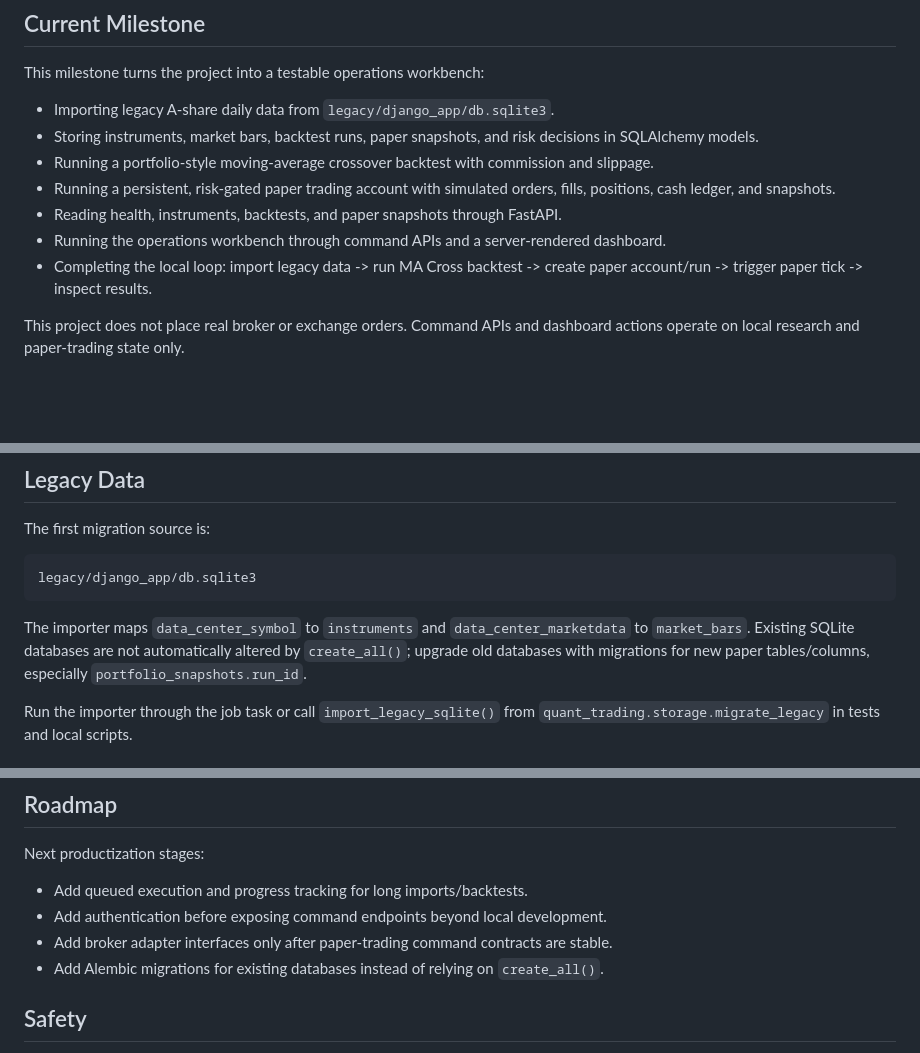
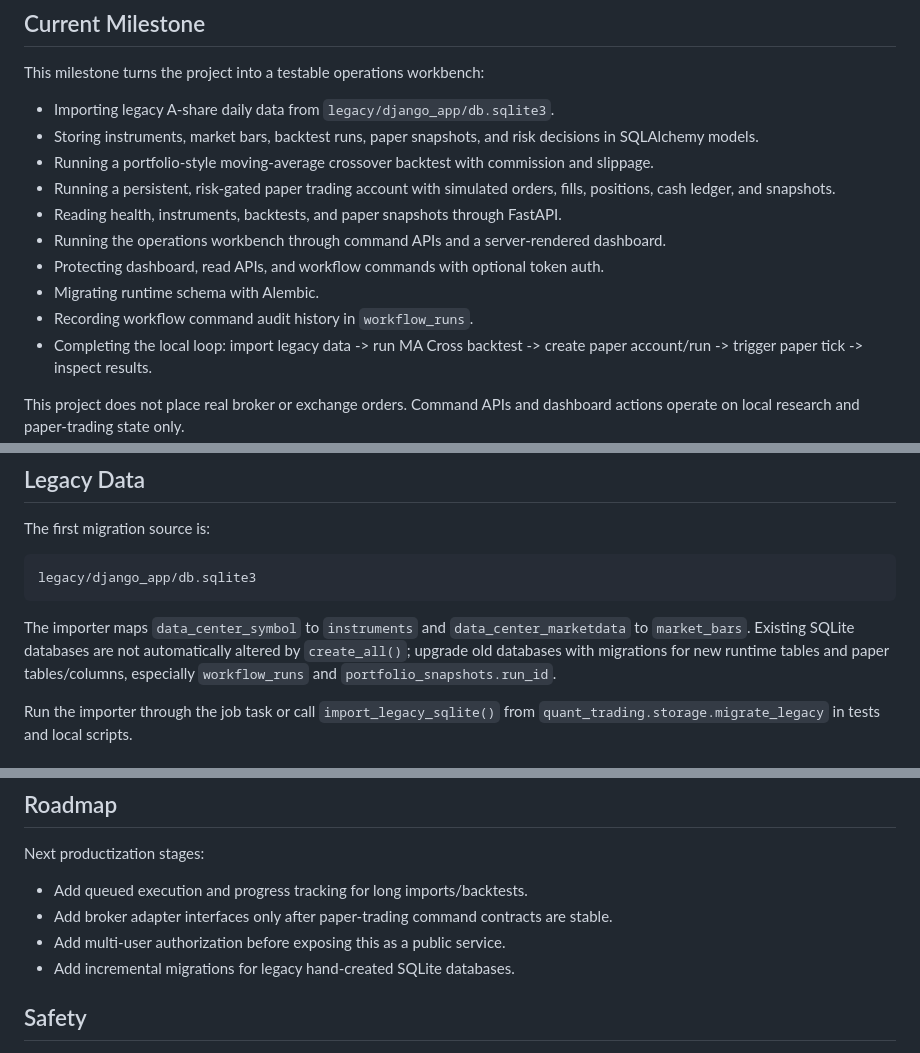
Before and after one commit to Kobelyww/claude-quant-trading, a Markdown page: README.md, 3 parts joined by grey strips. Drawn GitHub-style; blank space fills up the shorter version.

```diff
--- a/README.md
+++ b/README.md
@@ -14,6 +14,9 @@ This milestone turns the project into a testable operations workbench:
 - Running a persistent, risk-gated paper trading account with simulated orders, fills, positions, cash ledger, and snapshots.
 - Reading health, instruments, backtests, and paper snapshots through FastAPI.
 - Running the operations workbench through command APIs and a server-rendered dashboard.
+- Protecting dashboard, read APIs, and workflow commands with optional token auth.
+- Migrating runtime schema with Alembic.
+- Recording workflow command audit history in `workflow_runs`.
 - Completing the local loop: import legacy data -> run MA Cross backtest -> create paper account/run -> trigger paper tick -> inspect results.
 
 This project does not place real broker or exchange orders. Command APIs and dashboard actions
@@ -184,7 +244,8 @@ legacy/django_app/db.sqlite3
 
 The importer maps `data_center_symbol` to `instruments` and `data_center_marketdata` to `market_bars`.
 Existing SQLite databases are not automatically altered by `create_all()`; upgrade old databases with
-migrations for new paper tables/columns, especially `portfolio_snapshots.run_id`.
+migrations for new runtime tables and paper tables/columns, especially `workflow_runs` and
+`portfolio_snapshots.run_id`.
 
 Run the importer through the job task or call `import_legacy_sqlite()` from
 `quant_trading.storage.migrate_legacy` in tests and local scripts.
@@ -200,9 +261,9 @@ They are kept for migration reference only. New product code lives under `src/qu
 Next productization stages:
 
 - Add queued execution and progress tracking for long imports/backtests.
-- Add authentication before exposing command endpoints beyond local development.
 - Add broker adapter interfaces only after paper-trading command contracts are stable.
-- Add Alembic migrations for existing databases instead of relying on `create_all()`.
+- Add multi-user authorization before exposing this as a public service.
+- Add incremental migrations for legacy hand-created SQLite databases.
 
 ## Safety
 
```
Also changed, not shown: other parts of README.md (+57 -0 lines).
